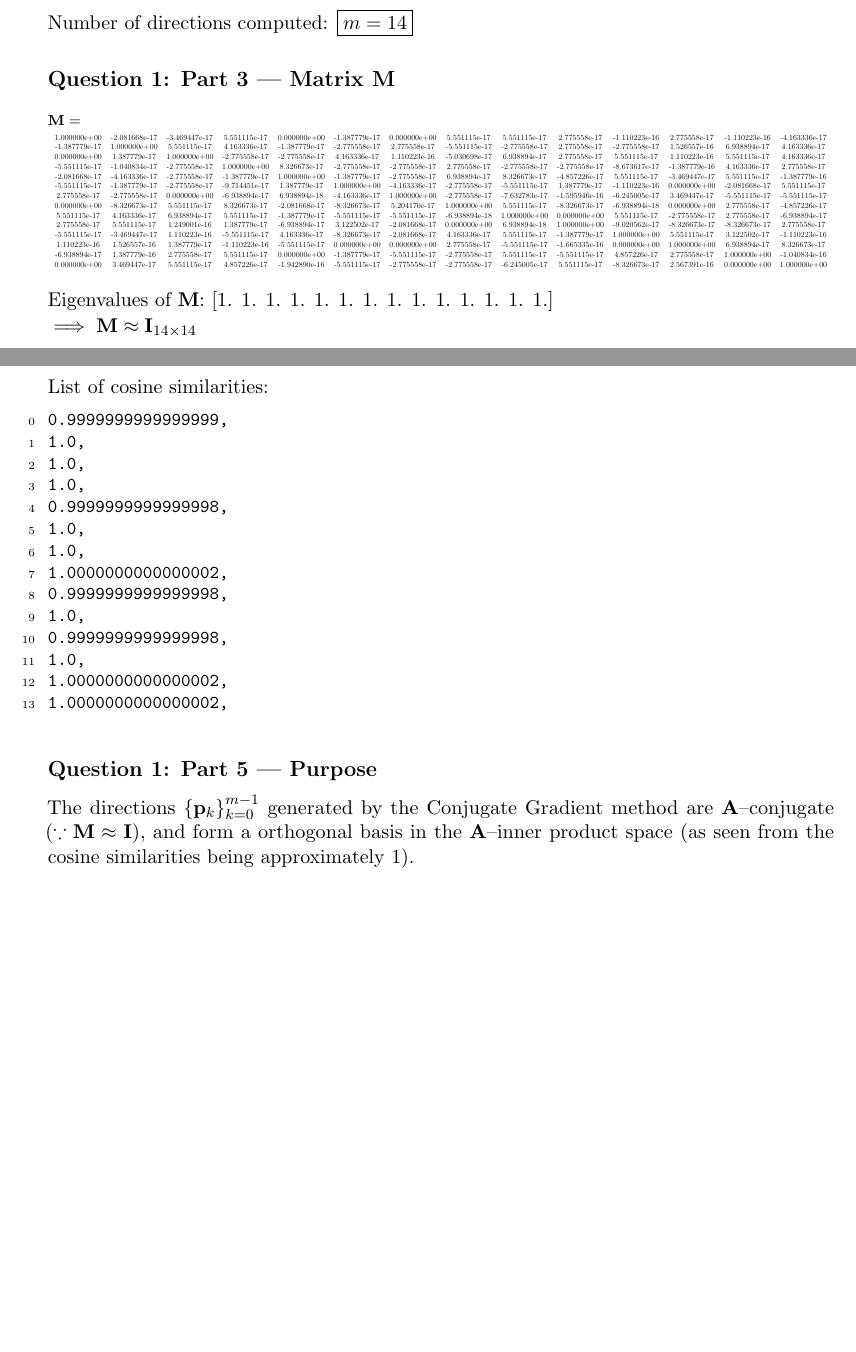
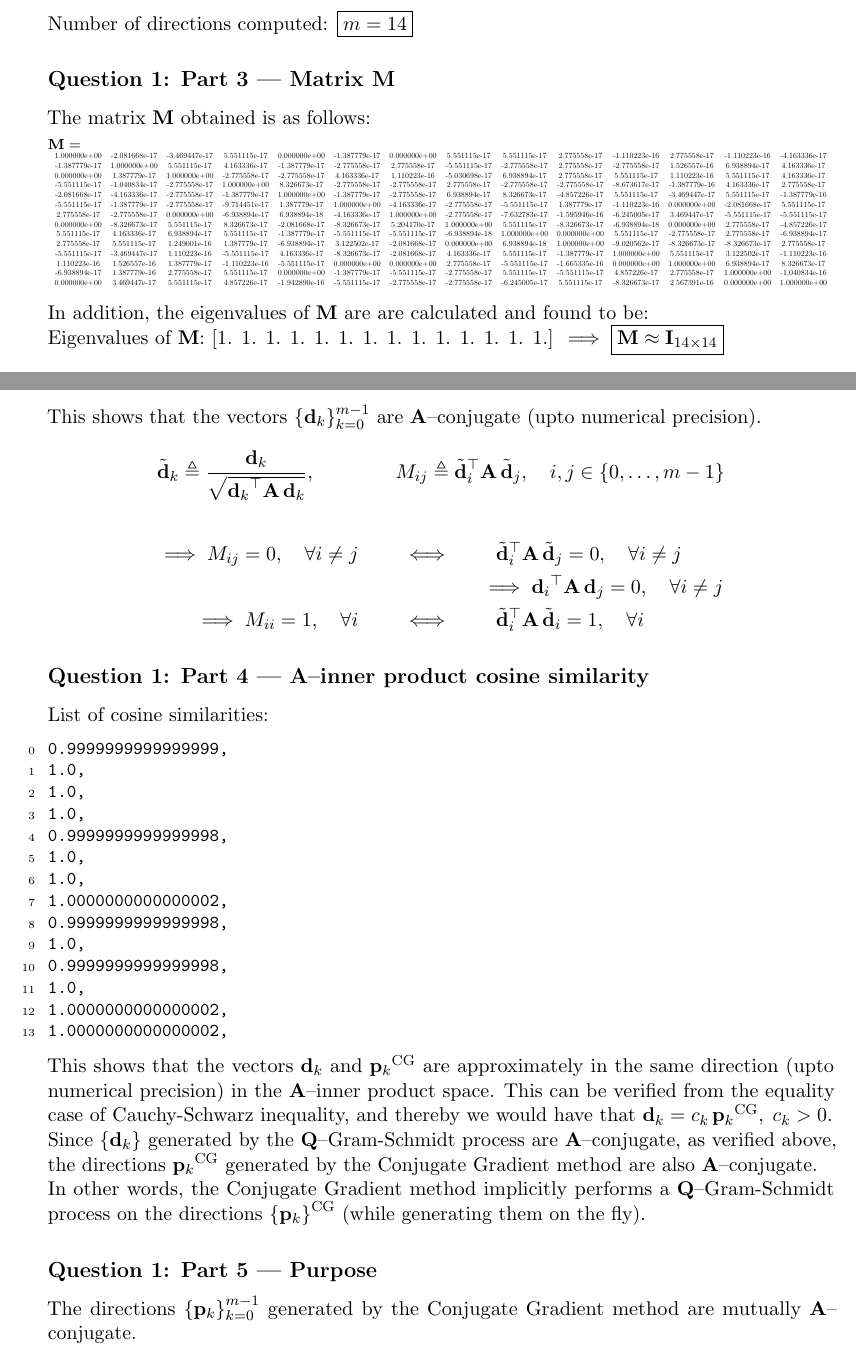
Before and after one commit to AshrithSagar/E0230-CMO-2025, a LaTeX problem sheet (Assignments/Assignment-2/TeX/main.tex, which reads Assignments/Assignment-2/TeX/q1.tex): two parts of pages 2 and 3 of 9, joined at a grey line, cut so that both start at the same text, the shorter picture padded with empty space. Compiled offline with pdfLaTeX.

Commit message:
📝 A2:1

```diff
--- a/Assignments/Assignment-2/TeX/q1.tex
+++ b/Assignments/Assignment-2/TeX/q1.tex
@@ -114,6 +114,8 @@ Number of directions computed: \( \boxed{ m = 14 } \)
 
 \section*{Question 1: Part 3 | Matrix M}
 
+The matrix \( \M \) obtained is as follows:
+
 {\scriptsize \(  \M = \)}
 \vspace*{-2em}
 \begin{center}
@@ -127,10 +129,46 @@ Number of directions computed: \( \boxed{ m = 14 } \)
     }
 \end{center}
 
+In addition, the eigenvalues of \( \M \) are are calculated and found to be:
+
 Eigenvalues of \(  \M \):\@
 [1. 1. 1. 1. 1. 1. 1. 1. 1. 1. 1. 1. 1. 1.]
+\( \implies \boxed{ \M \approx \I_{14 \times 14} } \)
 
-\( \implies \M \approx \I_{14 \times 14} \)
+This shows that the vectors \( \set{\d_k}_{k = 0}^{m-1} \) are \( \A \)--conjugate (upto numerical precision).
+\begin{equation*}
+    \tilde{\d}_k
+    \triangleq
+    \frac{\d_k}{\sqrt{\qf{\d_k}{\A}}},
+    \qquad \qquad
+    M_{ij}
+    \triangleq
+    \qf{\tilde{\d}_i}{\A}[\tilde{\d}_j],
+    \quad
+    i, j \in \set{0, \ldots, m - 1}
+\end{equation*}
+\begin{align*}
+    \implies
+    M_{ij}
+    = 0,
+    \quad \forall i \neq j
+    & \qquad \iff \qquad
+    \qf{\tilde{\d}_i}{\A}[\tilde{\d}_j]
+    = 0,
+    \quad \forall i \neq j
+    \\ & \qquad \qquad \qquad
+    \implies
+    \qf{\d_i}{\A}[\d_j] = 0,
+    \quad \forall i \neq j
+    \\
+    \implies
+    M_{ii}
+    = 1,
+    \quad \forall i
+    & \qquad \iff \qquad
+    \qf{\tilde{\d}_i}{\A} = 1,
+    \quad \forall i
+\end{align*}
 
 \section*{Question 1: Part 4 | \( \A \)--inner product cosine similarity}
 
@@ -152,6 +190,13 @@ List of cosine similarities:
 1.0000000000000002,
 \end{lstlisting}
 
+This shows that the vectors \( \d_k \) and \( {\p_k}^{\text{CG}} \) are approximately in the same direction (upto numerical precision) in the \( \A \)--inner product space.
+This can be verified from the equality case of Cauchy-Schwarz inequality, and thereby we would have that \( \d_k = c_k \, {\p_k}^{\text{CG}}, \; c_k > 0 \).
+
+Since \( \set{\d_k} \) generated by the \( \Q \)--Gram-Schmidt process are \( \A \)--conjugate, as verified above, the directions \( {\p_k}^{\text{CG}} \) generated by the Conjugate Gradient method are also \( \A \)--conjugate.
+
+In other words, the Conjugate Gradient method implicitly performs a \( \Q \)--Gram-Schmidt process on the directions \( \set{\p_k}^{\text{CG}} \) (while generating them on the fly).
+
 \section*{Question 1: Part 5 | Purpose}
 
-The directions \( \set{\p_k}_{k = 0}^{m-1} \) generated by the Conjugate Gradient method are \( \A \)--conjugate (\( \because \M \approx \I \)), and form a orthogonal basis in the \( \A \)--inner product space (as seen from the cosine similarities being approximately 1).
+The directions \( \set{\p_k}_{k = 0}^{m-1} \) generated by the Conjugate Gradient method are mutually \( \A \)--conjugate.
```
